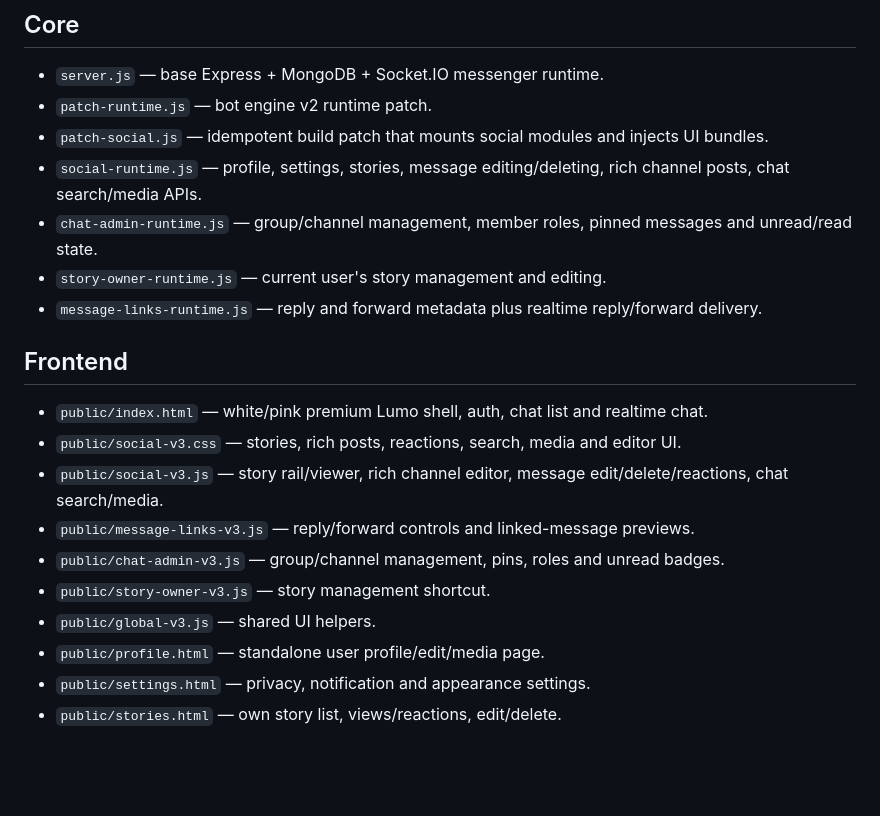
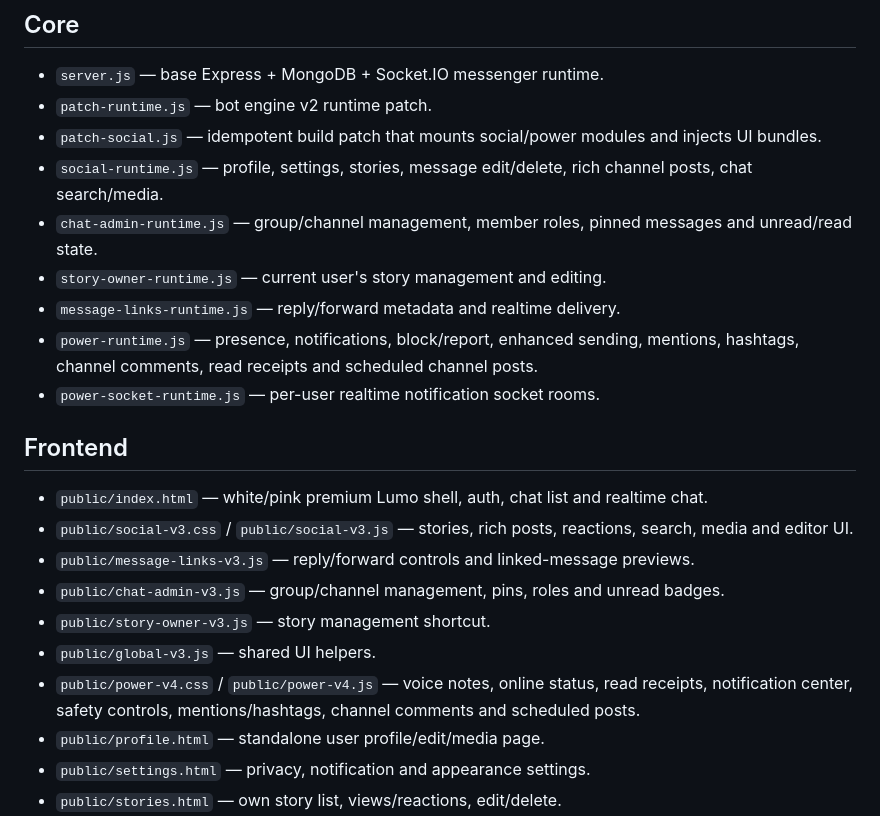
Before and after one commit to hallaymstore/lumo, a Markdown page: ARCHITECTURE.md, the part around one of its changes. Drawn GitHub-style; blank space fills up the shorter version.

```diff
--- a/ARCHITECTURE.md
+++ b/ARCHITECTURE.md
@@ -3,20 +3,22 @@
 ## Core
 - `server.js` — base Express + MongoDB + Socket.IO messenger runtime.
 - `patch-runtime.js` — bot engine v2 runtime patch.
-- `patch-social.js` — idempotent build patch that mounts social modules and injects UI bundles.
-- `social-runtime.js` — profile, settings, stories, message editing/deleting, rich channel posts, chat search/media APIs.
+- `patch-social.js` — idempotent build patch that mounts social/power modules and injects UI bundles.
+- `social-runtime.js` — profile, settings, stories, message edit/delete, rich channel posts, chat search/media.
 - `chat-admin-runtime.js` — group/channel management, member roles, pinned messages and unread/read state.
 - `story-owner-runtime.js` — current user's story management and editing.
-- `message-links-runtime.js` — reply and forward metadata plus realtime reply/forward delivery.
+- `message-links-runtime.js` — reply/forward metadata and realtime delivery.
+- `power-runtime.js` — presence, notifications, block/report, enhanced sending, mentions, hashtags, channel comments, read receipts and scheduled channel posts.
+- `power-socket-runtime.js` — per-user realtime notification socket rooms.
 
 ## Frontend
 - `public/index.html` — white/pink premium Lumo shell, auth, chat list and realtime chat.
-- `public/social-v3.css` — stories, rich posts, reactions, search, media and editor UI.
-- `public/social-v3.js` — story rail/viewer, rich channel editor, message edit/delete/reactions, chat search/media.
+- `public/social-v3.css` / `public/social-v3.js` — stories, rich posts, reactions, search, media and editor UI.
 - `public/message-links-v3.js` — reply/forward controls and linked-message previews.
 - `public/chat-admin-v3.js` — group/channel management, pins, roles and unread badges.
 - `public/story-owner-v3.js` — story management shortcut.
 - `public/global-v3.js` — shared UI helpers.
+- `public/power-v4.css` / `public/power-v4.js` — voice notes, online status, read receipts, notification center, safety controls, mentions/hashtags, channel comments and scheduled posts.
 - `public/profile.html` — standalone user profile/edit/media page.
 - `public/settings.html` — privacy, notification and appearance settings.
 - `public/stories.html` — own story list, views/reactions, edit/delete.
```
Also changed, not shown: other parts of ARCHITECTURE.md (+26 -14 lines).
